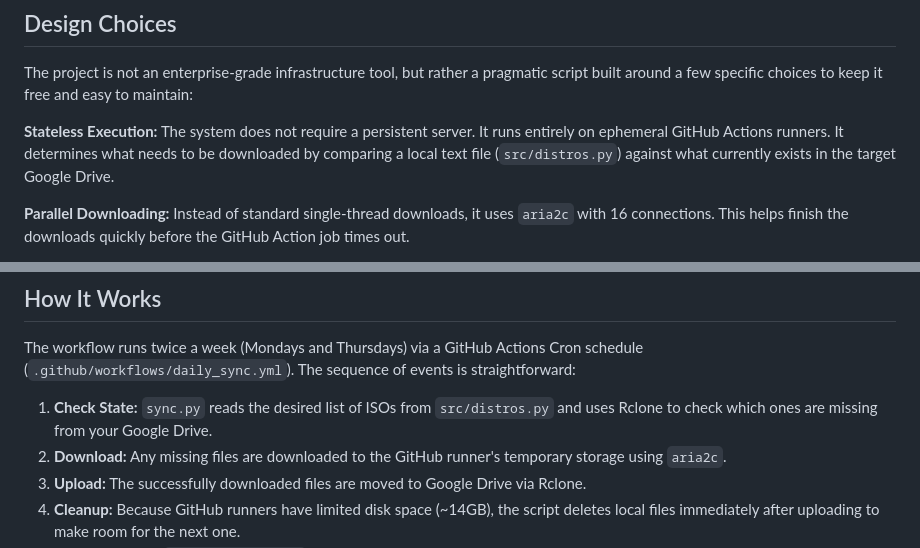
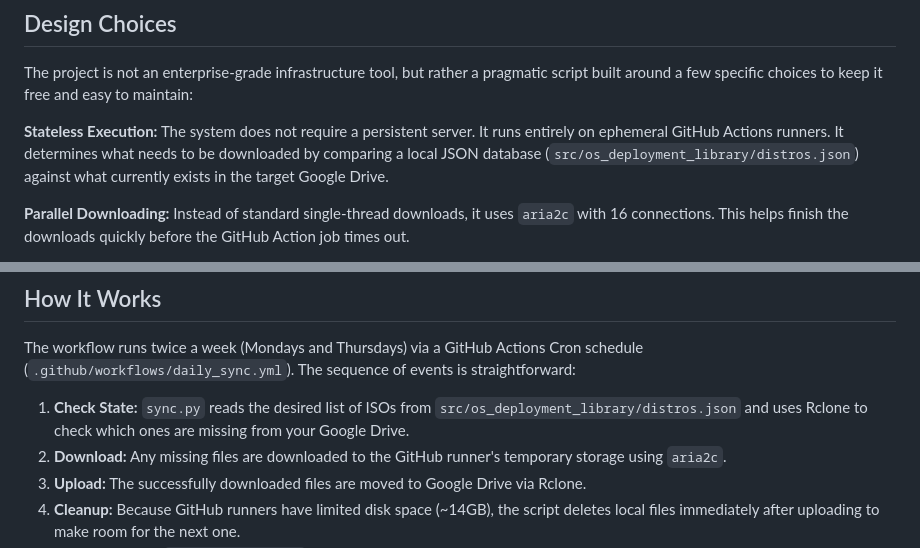
Before and after one commit to tiw302/iso-deployment-bot, a Markdown page: README.md, 2 parts joined by grey strips. Drawn GitHub-style.

```diff
--- a/README.md
+++ b/README.md
@@ -75,7 +75,7 @@ This project attempts to mitigate these minor annoyances by running an automated
 
 The project is not an enterprise-grade infrastructure tool, but rather a pragmatic script built around a few specific choices to keep it free and easy to maintain:
 
-**Stateless Execution:** The system does not require a persistent server. It runs entirely on ephemeral GitHub Actions runners. It determines what needs to be downloaded by comparing a local text file (`src/distros.py`) against what currently exists in the target Google Drive.
+**Stateless Execution:** The system does not require a persistent server. It runs entirely on ephemeral GitHub Actions runners. It determines what needs to be downloaded by comparing a local JSON database (`src/os_deployment_library/distros.json`) against what currently exists in the target Google Drive.
 
 **Parallel Downloading:** Instead of standard single-thread downloads, it uses `aria2c` with 16 connections. This helps finish the downloads quickly before the GitHub Action job times out.
 
@@ -89,7 +89,7 @@ The project is not an enterprise-grade infrastructure tool, but rather a pragmat
 
 The workflow runs twice a week (Mondays and Thursdays) via a GitHub Actions Cron schedule (`.github/workflows/daily_sync.yml`). The sequence of events is straightforward:
 
-1. **Check State:** `sync.py` reads the desired list of ISOs from `src/distros.py` and uses Rclone to check which ones are missing from your Google Drive.
+1. **Check State:** `sync.py` reads the desired list of ISOs from `src/os_deployment_library/distros.json` and uses Rclone to check which ones are missing from your Google Drive.
 2. **Download:** Any missing files are downloaded to the GitHub runner's temporary storage using `aria2c`.
 3. **Upload:** The successfully downloaded files are moved to Google Drive via Rclone.
 4. **Cleanup:** Because GitHub runners have limited disk space (~14GB), the script deletes local files immediately after uploading to make room for the next one.
```
Also changed, not shown: other parts of README.md (+6 -6 lines).
